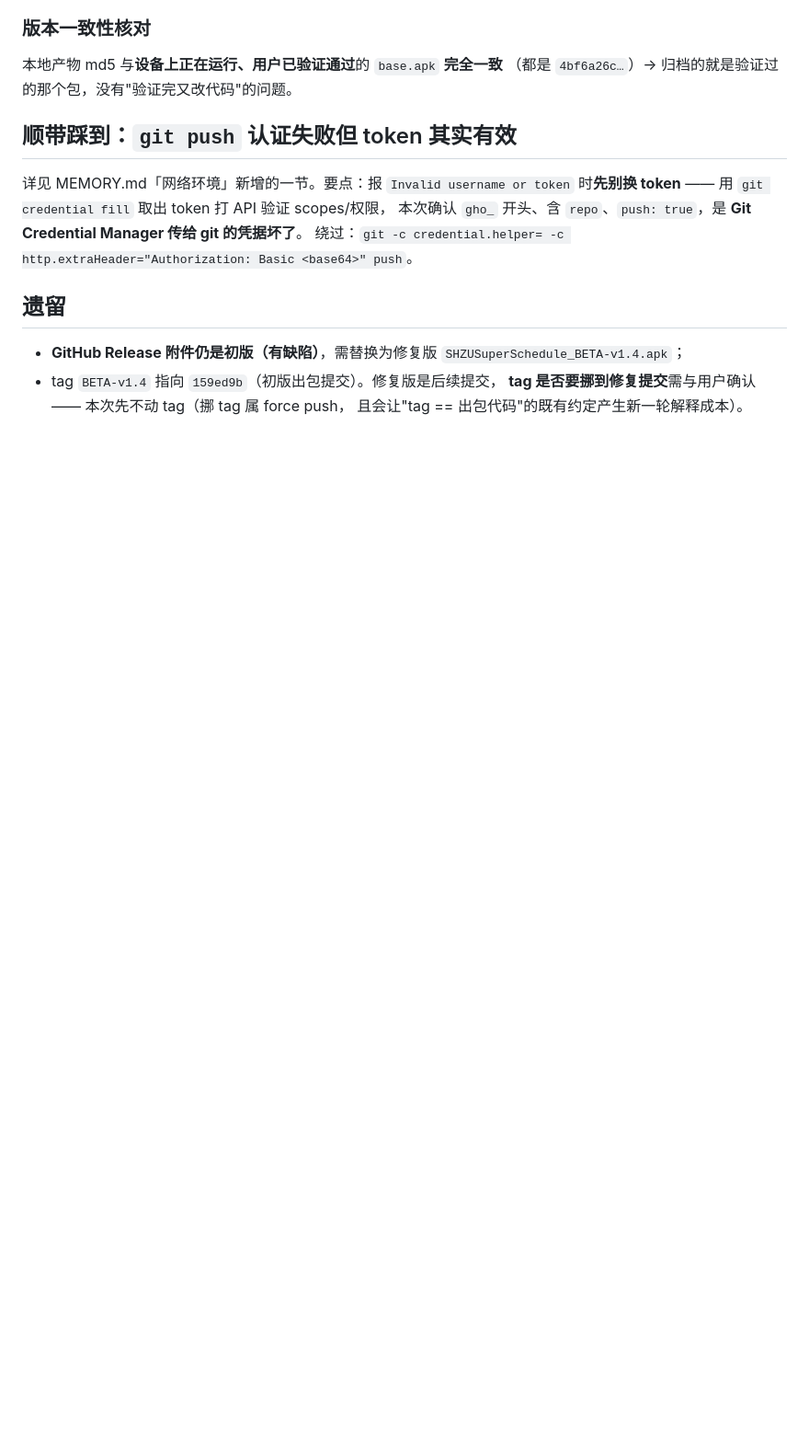
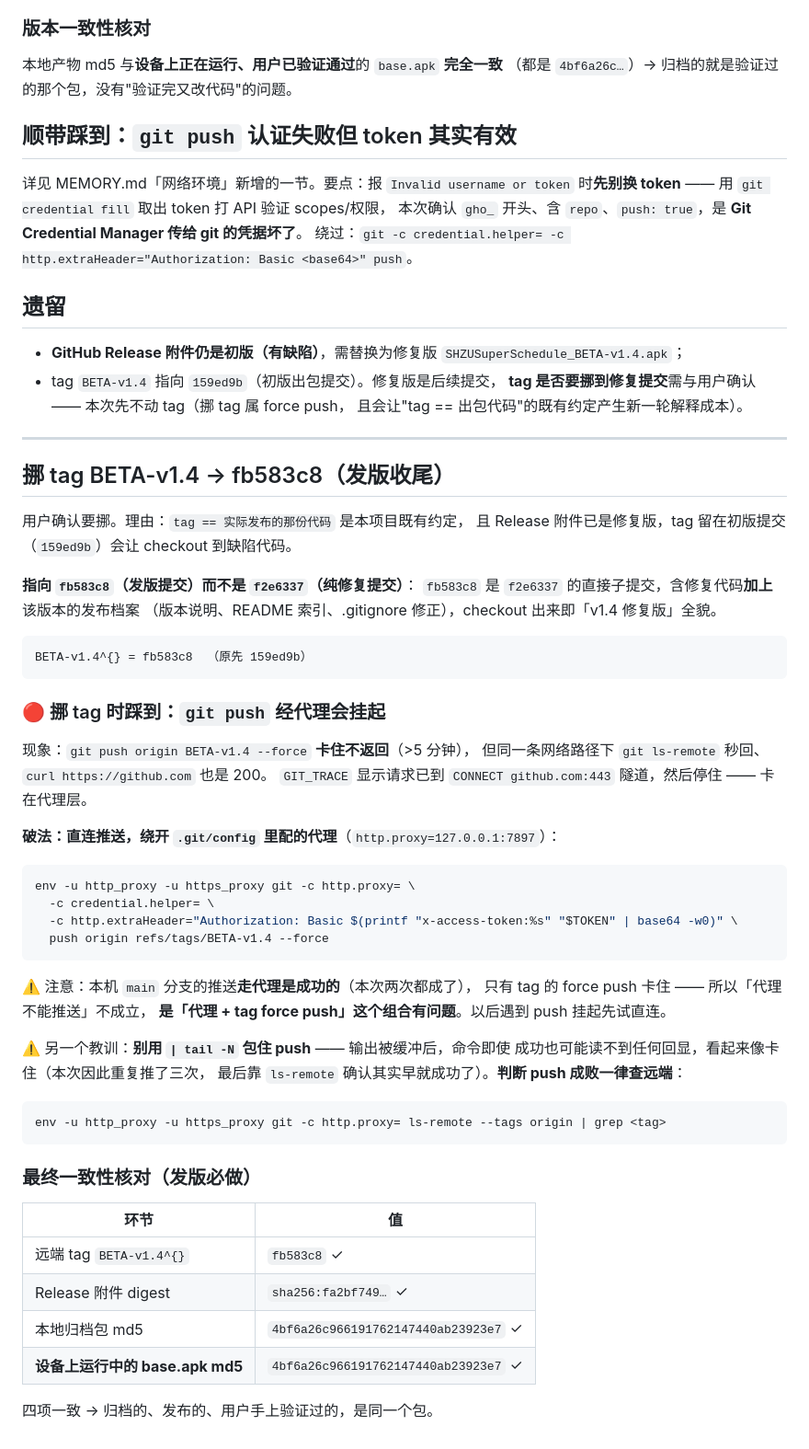
Before and after one commit to Naatsumeee/SHZUSuperSchedule, a Markdown page: .workbuddy/memory/2026-10-01.md, the part around the change. Shown at 92% size. GitHub-like rendering; blank space fills up the shorter version.

Commit message:
记忆：挪 tag 到修复提交 + git push 经代理挂起的破法
- tag BETA-v1.4 由 159ed9b（初版）挪到 fb583c8（发版提交，含修复代码与发布档案）。
- 记录 tag force push 经代理会挂起、需直连；并记下「别用 tail 包住 push」这个
  导致重复推送三次的教训（判断成败一律查远端）。
- 新增「发版后四处一致性核对」清单（tag / Release digest / 归档 md5 / 设备 base.apk md5）。

````diff
--- a/.workbuddy/memory/2026-10-01.md
+++ b/.workbuddy/memory/2026-10-01.md
@@ -133,3 +133,51 @@ AppFaultSentinel: isStartupCrash: true, versionName: BETA-v1.4
 - tag `BETA-v1.4` 指向 `159ed9b`（初版出包提交）。修复版是后续提交，
   **tag 是否要挪到修复提交**需与用户确认 —— 本次先不动 tag（挪 tag 属 force push，
   且会让"tag == 出包代码"的既有约定产生新一轮解释成本）。
+
+---
+
+## 挪 tag BETA-v1.4 → fb583c8（发版收尾）
+
+用户确认要挪。理由：`tag == 实际发布的那份代码` 是本项目既有约定，
+且 Release 附件已是修复版，tag 留在初版提交（`159ed9b`）会让 checkout 到缺陷代码。
+
+**指向 `fb583c8`（发版提交）而不是 `f2e6337`（纯修复提交）**：
+`fb583c8` 是 `f2e6337` 的直接子提交，含修复代码**加上**该版本的发布档案
+（版本说明、README 索引、.gitignore 修正），checkout 出来即「v1.4 修复版」全貌。
+
+```
+BETA-v1.4^{} = fb583c8  （原先 159ed9b）
+```
+
+### 🔴 挪 tag 时踩到：`git push` 经代理会挂起
+现象：`git push origin BETA-v1.4 --force` **卡住不返回**（>5 分钟），
+但同一条网络路径下 `git ls-remote` 秒回、`curl https://github.com` 也是 200。
+`GIT_TRACE` 显示请求已到 `CONNECT github.com:443` 隧道，然后停住 —— 卡在代理层。
+
+**破法：直连推送，绕开 `.git/config` 里配的代理**（`http.proxy=127.0.0.1:7897`）：
+```bash
+env -u http_proxy -u https_proxy git -c http.proxy= \
+  -c credential.helper= \
+  -c http.extraHeader="Authorization: Basic $(printf "x-access-token:%s" "$TOKEN" | base64 -w0)" \
+  push origin refs/tags/BETA-v1.4 --force
+```
+⚠️ 注意：本机 `main` 分支的推送**走代理是成功的**（本次两次都成了），
+只有 tag 的 force push 卡住 —— 所以「代理不能推送」不成立，
+**是「代理 + tag force push」这个组合有问题**。以后遇到 push 挂起先试直连。
+
+⚠️ 另一个教训：**别用 `| tail -N` 包住 push** —— 输出被缓冲后，命令即使
+成功也可能读不到任何回显，看起来像卡住（本次因此重复推了三次，
+最后靠 `ls-remote` 确认其实早就成功了）。**判断 push 成败一律查远端**：
+```bash
+env -u http_proxy -u https_proxy git -c http.proxy= ls-remote --tags origin | grep <tag>
+```
+
+### 最终一致性核对（发版必做）
+| 环节 | 值 |
+|---|---|
+| 远端 tag `BETA-v1.4^{}` | `fb583c8` ✓ |
+| Release 附件 digest | `sha256:fa2bf749…` ✓ |
+| 本地归档包 md5 | `4bf6a26c966191762147440ab23923e7` ✓ |
+| **设备上运行中的 base.apk md5** | `4bf6a26c966191762147440ab23923e7` ✓ |
+
+四项一致 → 归档的、发布的、用户手上验证过的，是同一个包。
````
Also changed, not shown: .workbuddy/memory/MEMORY.md (+16 -0 lines).
